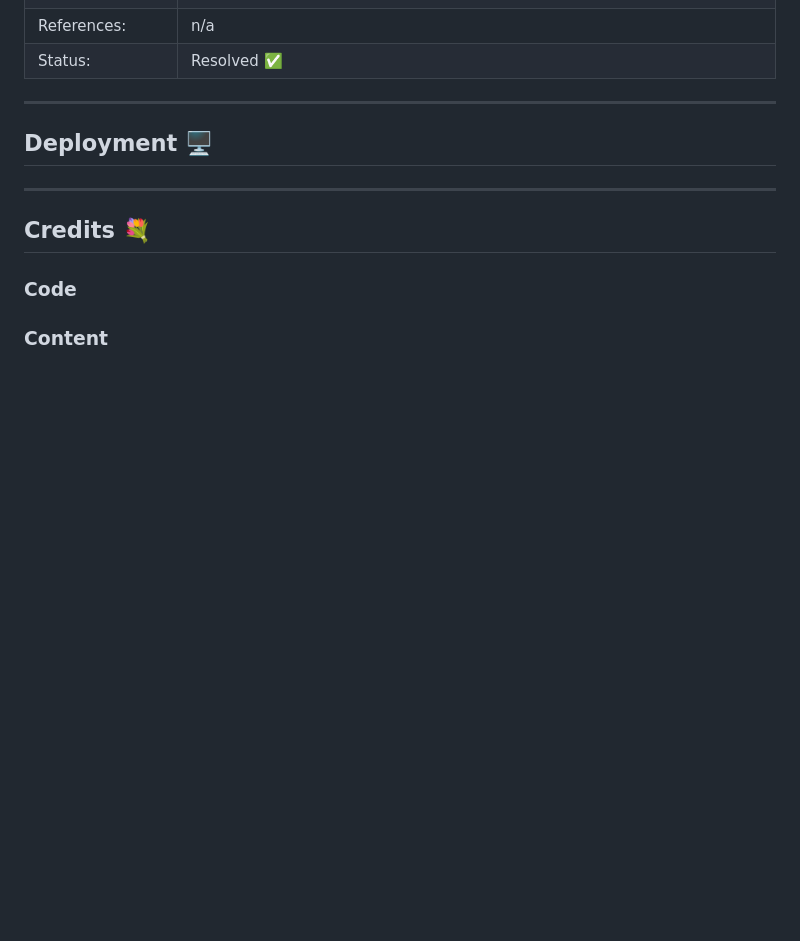
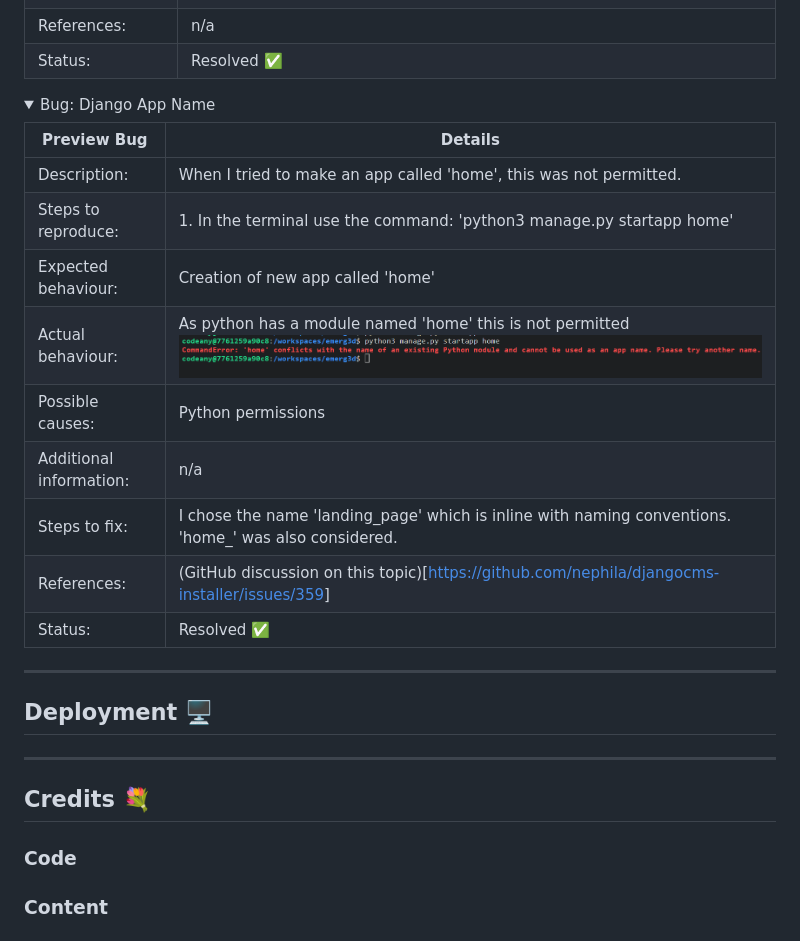
Before and after one commit to modonohoe/emerg3d, a Markdown page: README.md, the part around the change printed below. Rendered like a GitHub page; folded sections open; blank space fills up the shorter version.

Commit message:
Docs(README): Add Django app name bug

```diff
--- a/README.md
+++ b/README.md
@@ -181,3 +181,18 @@ Sample of Nova Square font:
 
 </details>
 
+<details>
+<summary> Bug: Django App Name </summary>
+
+| Preview Bug | Details |
+| -------- | -------- |
+| Description: | When I tried to make an app called 'home', this was not permitted. |
+| Steps to reproduce: | 1. In the terminal use the command: 'python3 manage.py startapp home' |
+| Expected behaviour: | Creation of new app called 'home' |
+| Actual behaviour: | As python has a module named 'home' this is not permitted<br>![screenshot of terminal error](documentation/readme/bug-django-home.png) |
+| Possible causes: | Python permissions |
+| Additional information: | n/a |
+| Steps to fix: | I chose the name 'landing_page' which is inline with naming conventions. 'home_' was also considered. |
+| References: | (GitHub discussion on this topic)[<https://github.com/nephila/djangocms-installer/issues/359>] |
+| Status: | Resolved ✅ |
+
```
Also changed, not shown: other parts of README.md (+3 -2 lines).
